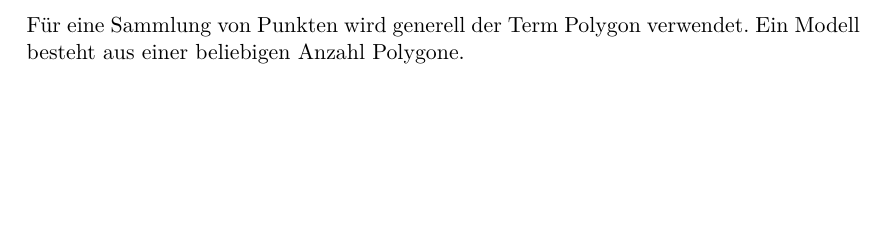
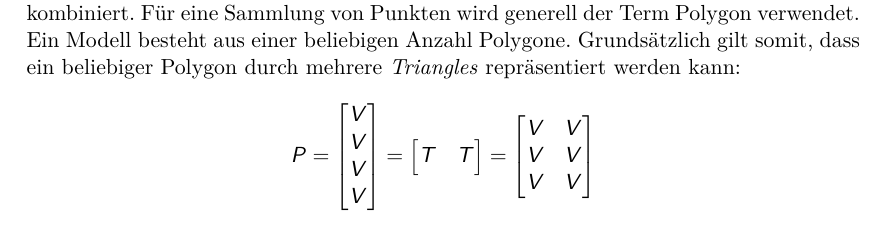
Before and after one commit to kreativwebdesign/lode, a LaTeX document (documentation/report/doc.tex, which reads documentation/report/parts/theoretische_grundlagen.tex): part of page 13 of 47 before the commit and part of page 12 of 47 after it, cut so that both start at the same text, the shorter picture padded with empty space. Compiled offline with pdfLaTeX; a missing bibliography style is replaced by a similar one.

Commit message:
Extend theory

```diff
--- a/documentation/report/parts/theoretische_grundlagen.tex
+++ b/documentation/report/parts/theoretische_grundlagen.tex
@@ -30,7 +30,29 @@ $$ T =
   V
 \end{bmatrix}
 $$
-Um komplexere Formen wie \e{Quads} (Vierecke) zu bilden, werden jeweils mehrere \e{Triangle} kombiniert. Abbildung \ref{fig:modelSimpleTriangulation} zeigt die Vereinfachung eines \e{Quads} in zwei \e{Triangle}.
+
+Um komplexere Formen wie \e{Quads} (Vierecke) zu bilden, werden jeweils mehrere \e{Triangle} kombiniert. Für eine Sammlung von Punkten wird generell der Term Polygon verwendet.
+Ein Modell besteht aus einer beliebigen Anzahl Polygone.
+Grundsätzlich gilt somit, dass ein beliebiger Polygon durch mehrere \e{Triangles} repräsentiert werden kann:
+$$ P =
+\begin{bmatrix}
+  V \\
+  V \\
+  V \\
+  V
+\end{bmatrix}
+= \begin{bmatrix}
+  T & T \\
+\end{bmatrix}
+= \begin{bmatrix}
+  V & V \\
+  V & V \\
+  V & V
+\end{bmatrix}
+$$
+
+Abbildung \ref{fig:modelSimpleTriangulation} zeigt die Vereinfachung eines \e{Quads} in zwei \e{Triangle}.
+
 \begin{figure}[H]
   \centering
   \begin{subfigure}{.5\textwidth}
```
Also changed, not shown: documentation/report/parts/theoretische_grundlagen.tex (3 more changed lines).
